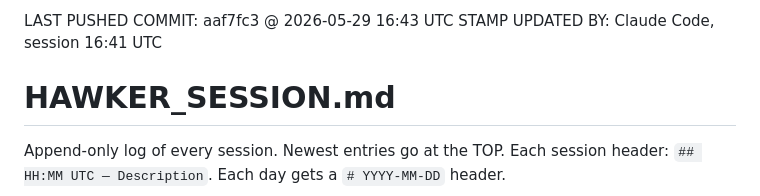
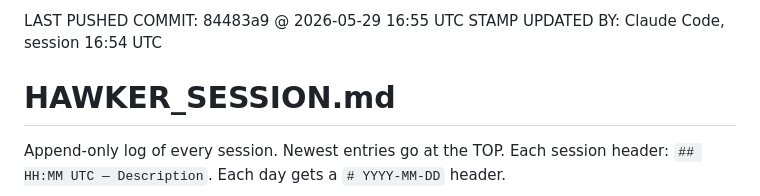
Before and after one commit to dynatrackracing/dynatrack-wms, a Markdown page: HAWKER_SESSION.md, the part around the change. GitHub-like rendering.

Commit message:
Sync stamp -> 84483a9 (Item History overlay)
Co-Authored-By: Claude Opus 4.7 (1M context) <noreply@anthropic.com>

```diff
--- a/HAWKER_SESSION.md
+++ b/HAWKER_SESSION.md
@@ -1,6 +1,6 @@
 <!-- SYNC STAMP -->
-LAST PUSHED COMMIT: aaf7fc3 @ 2026-05-29 16:43 UTC
-STAMP UPDATED BY: Claude Code, session 16:41 UTC
+LAST PUSHED COMMIT: 84483a9 @ 2026-05-29 16:55 UTC
+STAMP UPDATED BY: Claude Code, session 16:54 UTC
 <!-- END SYNC STAMP -->
 
 # HAWKER_SESSION.md
```
